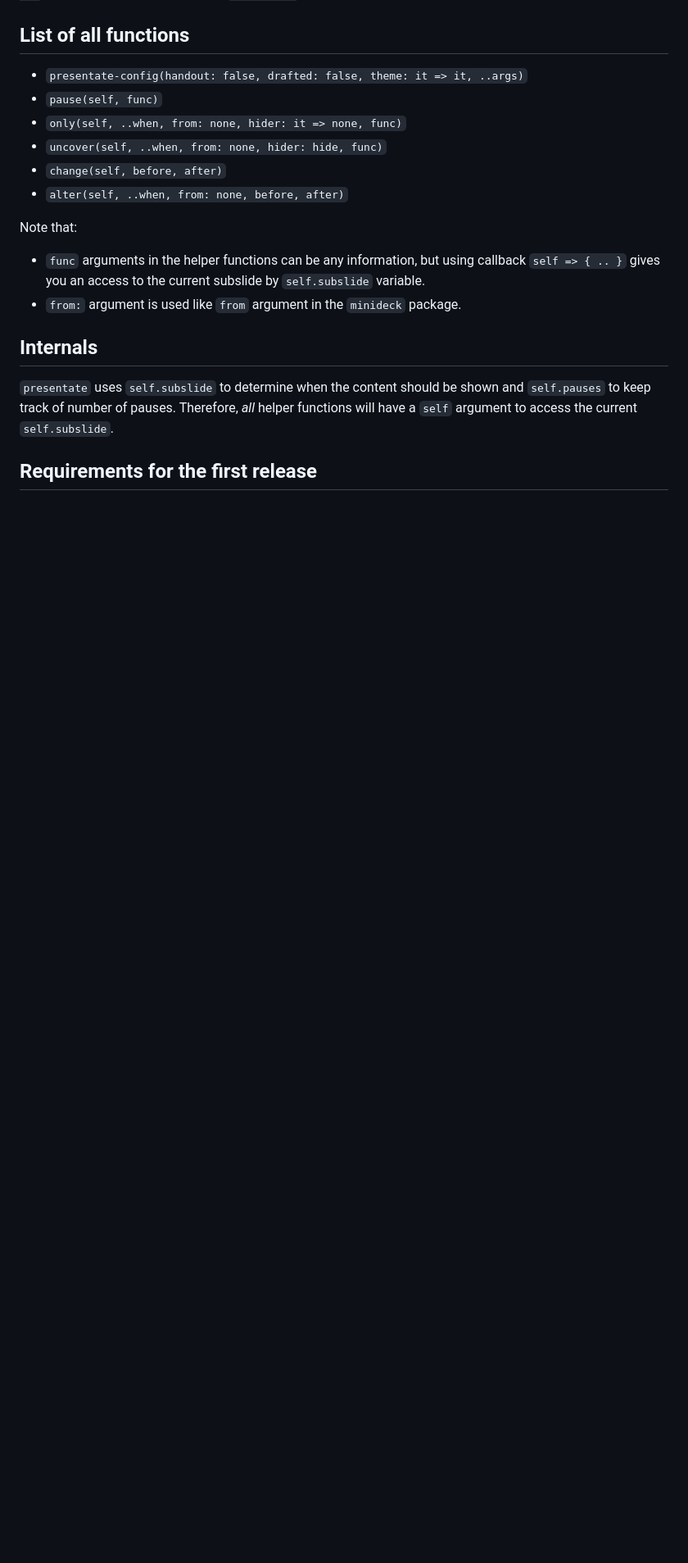
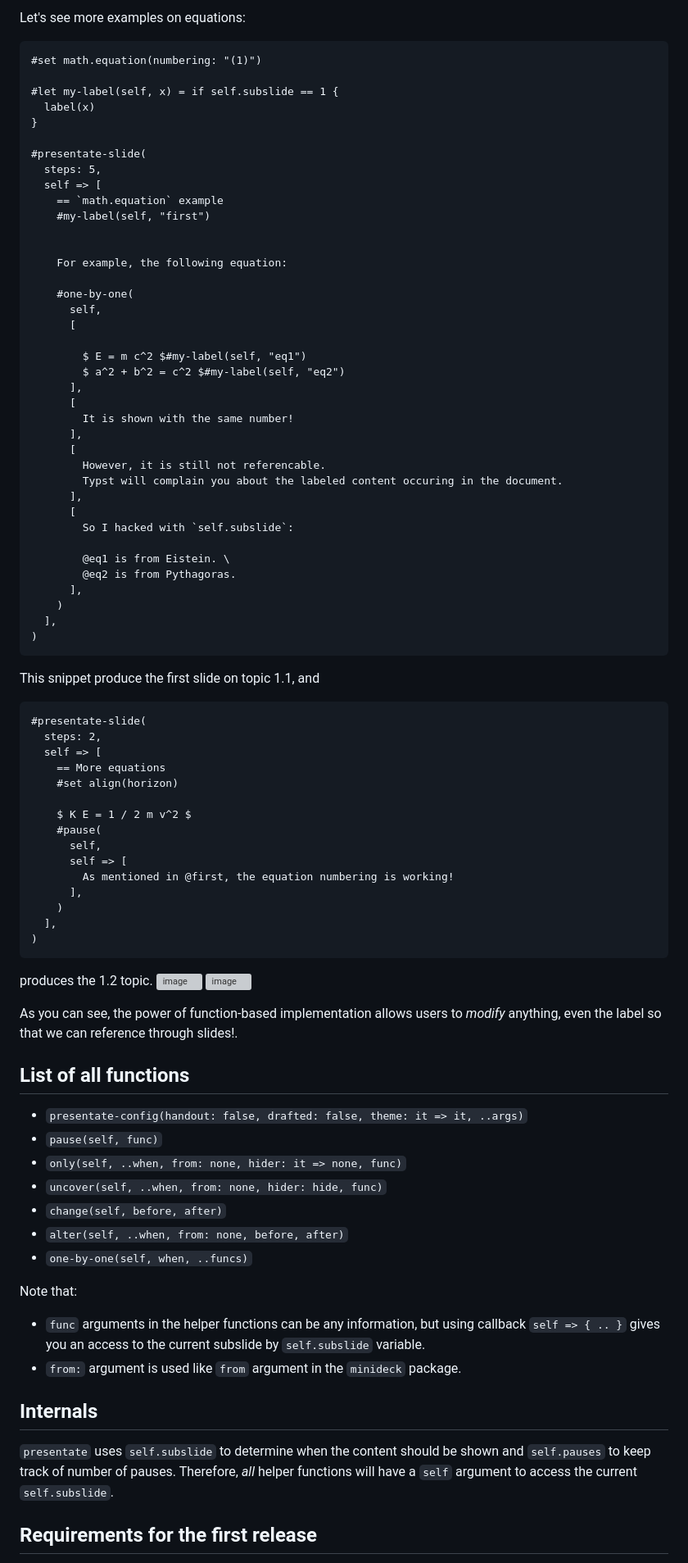
Before and after one commit to pacaunt/typst-presentate, a Markdown page: README.md, the part around the change printed below. Shown: that part at 82% size. GitHub-like rendering; blank space fills up the shorter version; grey boxes are pictures that could not be loaded.

````diff
--- a/README.md
+++ b/README.md
@@ -150,3 +185,71 @@ This one is a bit long, but it is very simple. I modified the `hider` function u
+Let's see more examples on equations:
+
+```typst
+#set math.equation(numbering: "(1)")
+
+#let my-label(self, x) = if self.subslide == 1 {
+  label(x)
+}
+
+#presentate-slide(
+  steps: 5,
+  self => [
+    == `math.equation` example
+    #my-label(self, "first")
+
+
+    For example, the following equation:
+
+    #one-by-one(
+      self,
+      [
+
+        $ E = m c^2 $#my-label(self, "eq1")
+        $ a^2 + b^2 = c^2 $#my-label(self, "eq2")
+      ],
+      [
+        It is shown with the same number!
+      ],
+      [
+        However, it is still not referencable.
+        Typst will complain you about the labeled content occuring in the document.
+      ],
+      [
+        So I hacked with `self.subslide`:
+
+        @eq1 is from Eistein. \
+        @eq2 is from Pythagoras.
+      ],
+    )
+  ],
+)
+```
+This snippet produce the first slide on topic 1.1, and
+```typst
+#presentate-slide(
+  steps: 2,
+  self => [
+    == More equations
+    #set align(horizon)
+
+    $ K E = 1 / 2 m v^2 $
+    #pause(
+      self,
+      self => [
+        As mentioned in @first, the equation numbering is working!
+      ],
+    )
+  ],
+)
+```
+produces the 1.2 topic.
+![image](https://github.com/user-attachments/assets/1a566312-cb79-4c8f-b5b5-4b68f59d1276)
+![image](https://github.com/user-attachments/assets/fb683a13-f39d-4c42-bf95-6fb7fc71ff0e)
+
+As you can see, the power of function-based implementation allows users to *modify* anything, even the label so that we can reference through slides!.
+
+
+
 ## List of all functions
 - `presentate-config(handout: false, drafted: false, theme: it => it, ..args)`
 - `pause(self, func)`
@@ -154,6 +257,7 @@ This one is a bit long, but it is very simple. I modified the `hider` function u
 - `uncover(self, ..when, from: none, hider: hide, func)`
 - `change(self, before, after)`
 - `alter(self, ..when, from: none, before, after)`
+- `one-by-one(self, when, ..funcs)`
 
 Note that:
 - `func` arguments in the helper functions can be any information, but using callback `self => { .. }` gives you an access to the current subslide by `self.subslide` variable.
````
Also changed, not shown: other parts of README.md (+36 -1 lines).
